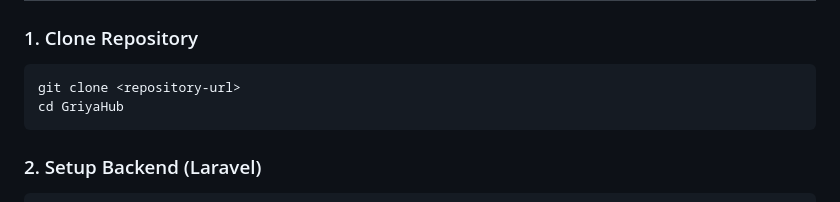
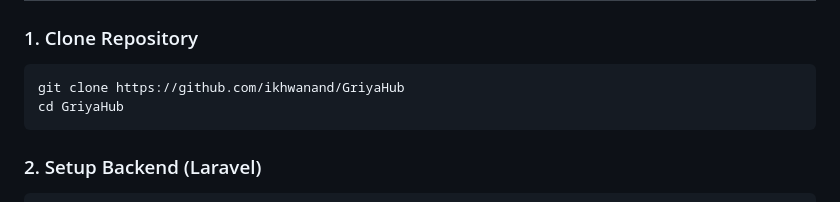
Before and after one commit to Ikhwanand/GriyaHub, a Markdown page: README.md, the part around the change. Drawn GitHub-style.

Commit message:
Update clone command with actual repository URL

````diff
--- a/README.md
+++ b/README.md
@@ -38,7 +38,7 @@ Pastikan sudah terinstall di komputer:
 ### 1. Clone Repository
 
 ```bash
-git clone <repository-url>
+git clone https://github.com/ikhwanand/GriyaHub
 cd GriyaHub
 ```
 
````
